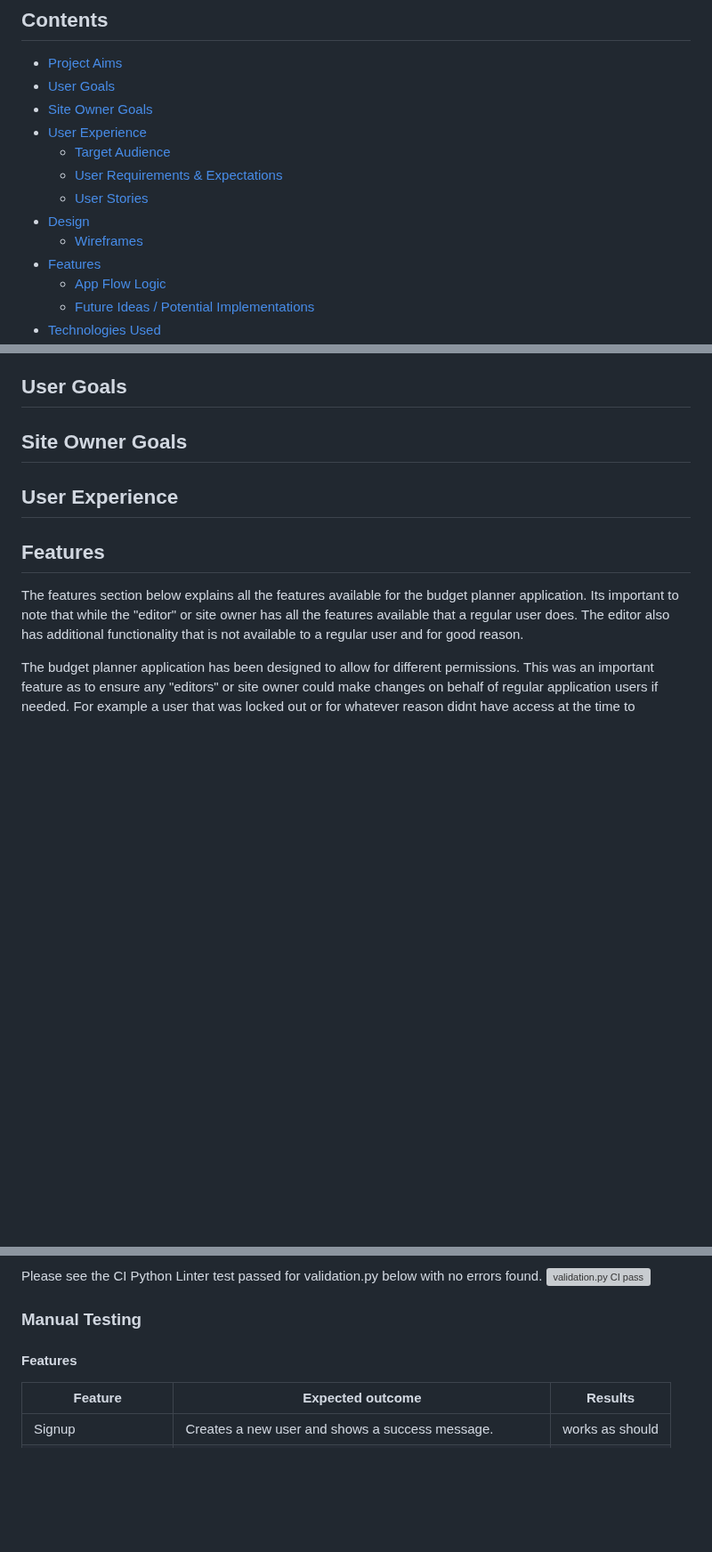
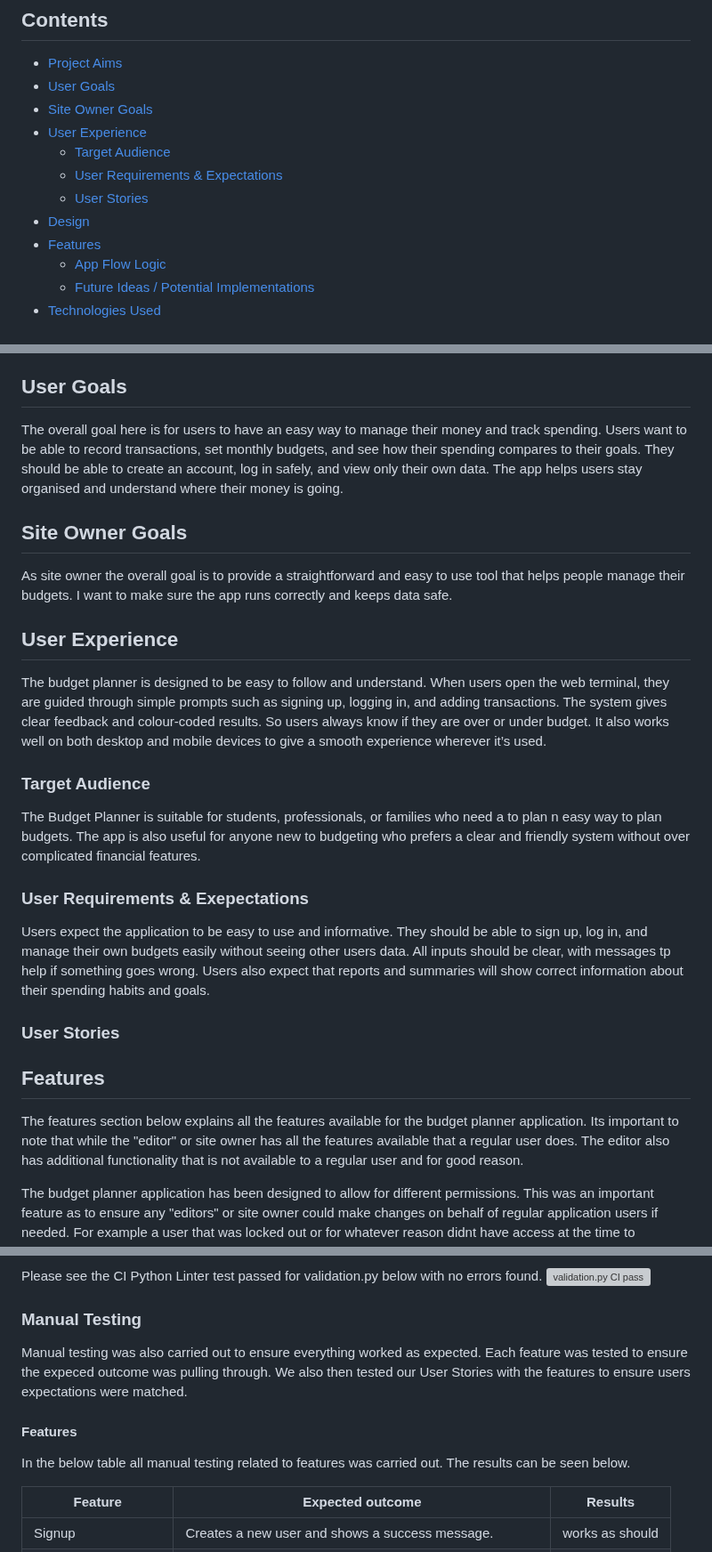
Before and after one commit to moranjohn-95/budget-planner, a Markdown page: README.md, 3 parts joined by grey strips. Shown at 89% size. Rendered like a GitHub page; blank space fills up the shorter version; grey boxes are pictures that could not be loaded.

Commit message:
Add project aims, user and site owner goals, and inuts relating to UX to REAMDE file

```diff
--- a/README.md
+++ b/README.md
@@ -10,7 +10,6 @@
   - [User Requirements & Expectations](#user-requirements--expectations)
   - [User Stories](#user-stories)
 - [Design](#design)
-  - [Wireframes](#wireframes)
 - [Features](#features)
   - [App Flow Logic](#app-flow-logic)
   - [Future Ideas / Potential Implementations](#future-ideas--potential-implementations)
@@ -35,10 +34,21 @@ The goal of this project is to create a simple Budget Planner that helps users m
 The budget planner then compares what has been spent against each goal and shows if the user is over or under budget. It runs in on Heroku (an interactive web terminal), so users can access all features easily from a browser without installing anything. The main aim is to make budgeting straigt forward and accessible for everyone.
 
 ## User Goals
+The overall goal here is for users to have an easy way to manage their money and track spending. Users want to be able to record transactions, set monthly budgets, and see how their spending compares to their goals. They should be able to create an account, log in safely, and view only their own data. The app helps users stay organised and understand where their money is going.
 
 ## Site Owner Goals
+As site owner the overall goal is to provide a straightforward and easy to use tool that helps people manage their budgets. I want to make sure the app runs correctly and keeps data safe.
 
 ## User Experience
+The budget planner is designed to be easy to follow and understand. When users open the web terminal, they are guided through simple prompts such as signing up, logging in, and adding transactions. The system gives clear feedback and colour-coded results. So users always know if they are over or under budget. It also works well on both desktop and mobile devices to give a smooth experience wherever it’s used.
+
+### Target Audience
+The Budget Planner is suitable for students, professionals, or families who need a to plan n easy way to plan budgets. The app is also useful for anyone new to budgeting who prefers a clear and friendly system without over complicated financial features.
+
+### User Requirements & Exepectations
+Users expect the application to be easy to use and informative. They should be able to sign up, log in, and manage their own budgets easily without seeing other users data. All inputs should be clear, with messages tp help if something goes wrong. Users also expect that reports and summaries will show correct information about their spending  habits and goals.
+
+### User Stories
 
 ## Features
 The features section below explains all the features available for the budget planner application. Its important to note that while the "editor" or site owner has all the features available that a regular user does. The editor also has additional functionality that is not available to a regular user and for good reason.
@@ -235,8 +245,10 @@ Please see the CI Python Linter test passed for validation.py below with no erro
 ![validation.py CI pass](assets/images/testing/validation.py-clear.png)
 
 ### Manual Testing
+Manual testing was also carried out to ensure everything worked as expected. Each feature was tested to ensure the expeced outcome was pulling through. We also then tested our User Stories with the features to ensure users expectations were matched.
 
 #### Features
+In the below table all manual testing related to features was carried out. The results can be seen below.
 
 | Feature | Expected outcome | Results |
 |---|---|---|
```
